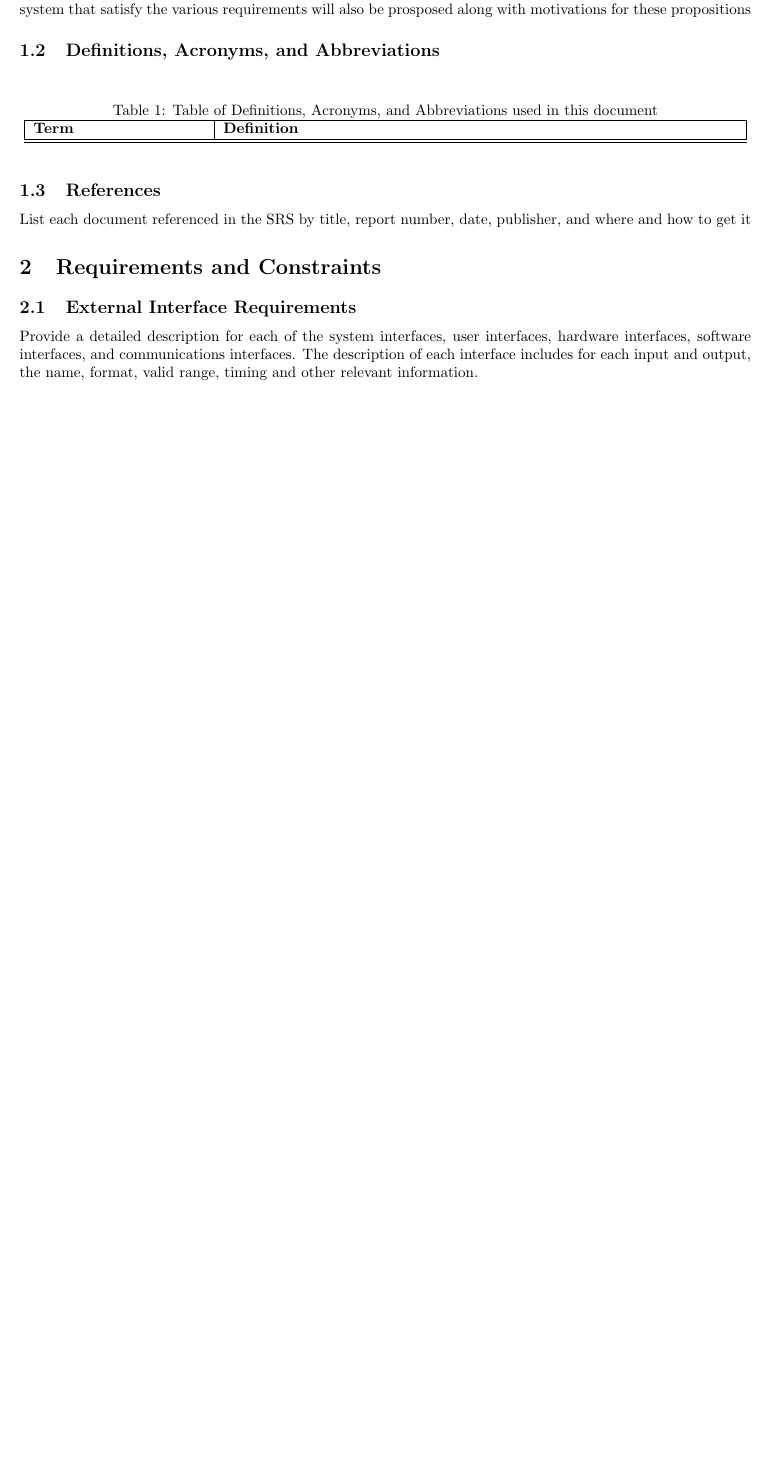
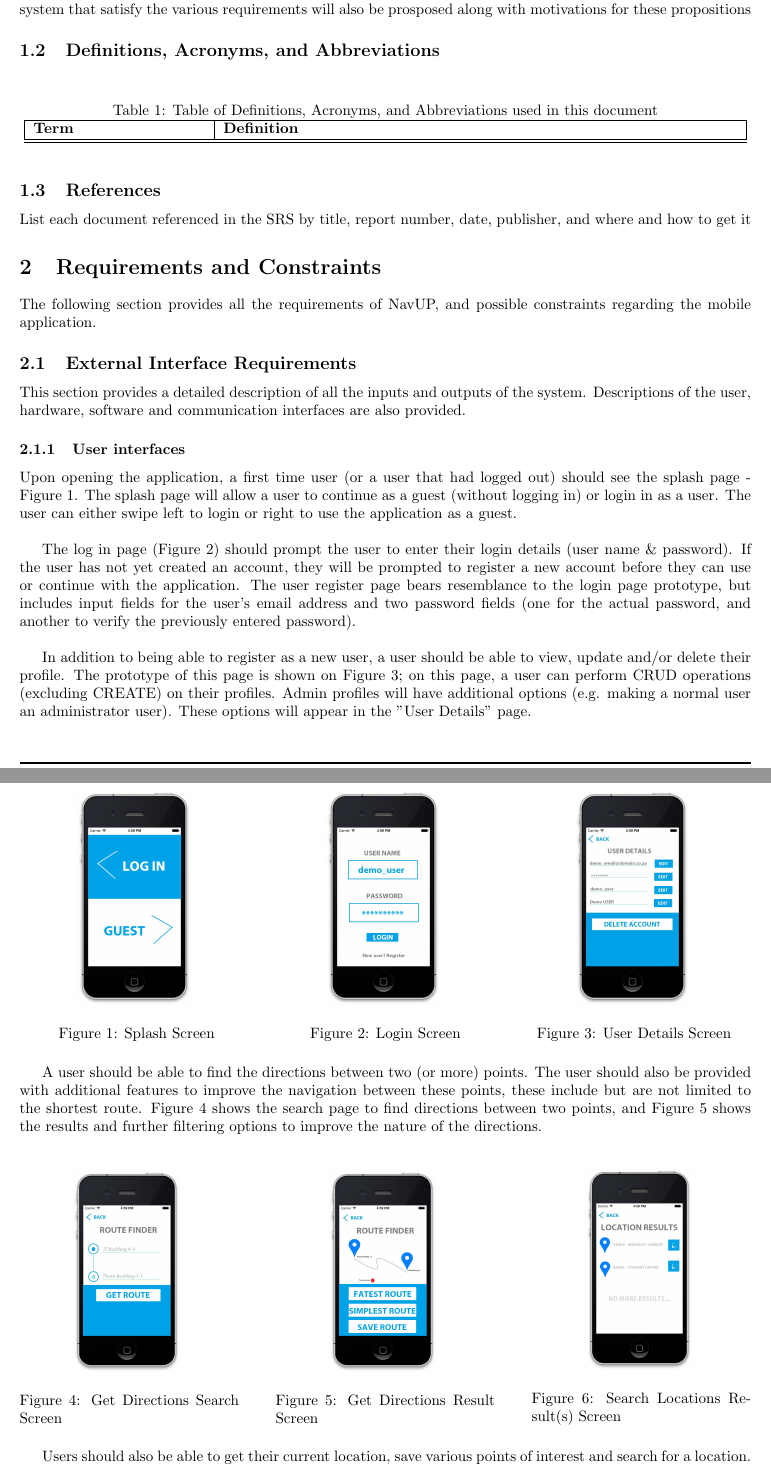
Before and after one commit to Chris19951225/COS-301-Team-Algol, a LaTeX document (Architectural Requirements Specifications and Design.tex): part of page 4 of 7 before the commit and two parts of pages 4 and 5 of 9 after it, the two joined at a grey line, cut so that both start at the same text, the shorter picture padded with empty space. Compiled offline with pdfLaTeX.

Commit message:
Added Interfaces Section

```diff
--- a/Architectural Requirements Specifications and Design.tex
+++ b/Architectural Requirements Specifications and Design.tex
@@ -3,7 +3,8 @@
 \usepackage[margin=2.5cm,left=2cm,includefoot]{geometry}
 \usepackage{hyperref}
 \usepackage{array}
-\usepackage{enumitem}
+%\usepackage{enumitem}
+\usepackage{float}
 \usepackage{graphicx}
 \usepackage[section]{placeins}
 \usepackage{titlesec}
@@ -98,5 +99,45 @@
 		List each document referenced in the SRS by title, report number, date, publisher, and where and how to get it
 
 	\section{Requirements and Constraints}\label{sec:requirements}
+	The following section provides all the requirements of NavUP, and possible constraints regarding the mobile application.
 			\subsection{External Interface Requirements}\label{subsec:external}
-				Provide a detailed description for each of the system interfaces, user interfaces, hardware interfaces, software interfaces, and communications interfaces. The description of each interface includes for each input and output, the name, format, valid range, timing and other relevant information.
+			This section provides a detailed description of all the inputs and outputs of the system. Descriptions of the user, hardware, software and communication interfaces are also provided.
+			\subsubsection{User interfaces}
+			Upon opening the application, a first time user (or a user that had logged out) should see the splash page - Figure 1. The splash page will allow a user to continue as a guest (without logging in) or login in as a user. The user can either swipe left to login or right to use the application as a guest. \\
+
+			The log in page (Figure 2) should prompt the user to enter their login details (user name \& password). If the user has not yet created an account, they will be prompted to register a new account before they can use or continue with the application. The user register page bears resemblance to the login page prototype, but includes input fields for the user's email address and two password fields (one for the actual password, and another to verify the previously entered password). \\
+
+			In addition to being able to register as a new user, a user should be able to view, update and/or delete their profile. The prototype of this page is shown on Figure 3; on this page, a user can perform CRUD operations (excluding CREATE) on their profiles. Admin profiles will have additional options (e.g. making a normal user an administrator user). These options will appear in the "User Details" page.
+\begin{figure}[H]
+    \minipage{0.32\textwidth}
+	\centering{\includegraphics[width=0.5\linewidth]{./images/Splash_Screen.JPG}}
+	\caption{Splash Screen}
+	\endminipage\hfill
+	\minipage{0.32\textwidth}
+	\centering{\includegraphics[width=0.5\linewidth]{./images/Login_Screen.JPG}}
+	\caption{Login Screen}
+	\endminipage\hfill
+	\minipage{0.32\textwidth}
+	\centering{\includegraphics[width=0.5\linewidth]{./images/User_Details.JPG}}
+	\caption{User Details Screen}
+	\endminipage\hfill
+\end{figure}
+
+A user should be able to find the directions between two (or more) points. The user should also be provided with additional features to improve the navigation between these points, these include but are not limited to the shortest route. Figure 4 shows the search page to find directions between two points, and Figure 5 shows the results and further filtering options to improve the nature of the directions.\\
+
+\begin{figure}[H]
+    \minipage{0.3\textwidth}
+	\centering{\includegraphics[width=0.5\linewidth]{./images/Get_Directions_Search.JPG}}
+	\caption{Get Directions Search Screen}
+	\endminipage\hfill
+	\minipage{0.3\textwidth}
+	\centering{\includegraphics[width=0.5\linewidth]{./images/Get_Directions_Results.JPG}}
+	\caption{Get Directions Result Screen}
+	\endminipage\hfill
+	\minipage{0.3\textwidth}
+	\centering{\includegraphics[width=0.5\linewidth]{./images/POI_Results.JPG}}
+	\caption{Search Locations Result(s) Screen}
+	\endminipage\hfill
+\end{figure}
+
+Users should also be able to get their current location, save various points of interest and search for a location. Figure 6 shows the prototype page for the results produced after a user has searched for a location. \\
@@ -103,3 +150,5 @@
+			\subsubsection{Communication interfaces}
+			The application will be heavily dependent on the device's GPS; without this communication NavUP will be unable to perform any location specific operations (including getting the user's current location). The application also needs a working wireless network connection in order to facilitate communication with the GPS's remote database. The wireless hotspots within the university will also be required to get the user's relative building location; without this, it may be difficult to provide accurate results.
 
 			\subsection{Performance Requirements}\label{subsec:performance}
 				Describe all performance related capabilities of the product
```
Also changed, not shown: images/Get_Directions_Results.JPG (added), images/Get_Directions_Search.JPG (added), images/Location_Pin.PNG (added), images/Login_Screen.JPG (added), images/POI_Results.JPG (added), images/Screen_Template.JPG (added), images/Splash_Screen.JPG (added), images/User_Details.JPG (added), Architectural Requirements Specifications and Design.tex (8 more changed lines), 2 other files.
